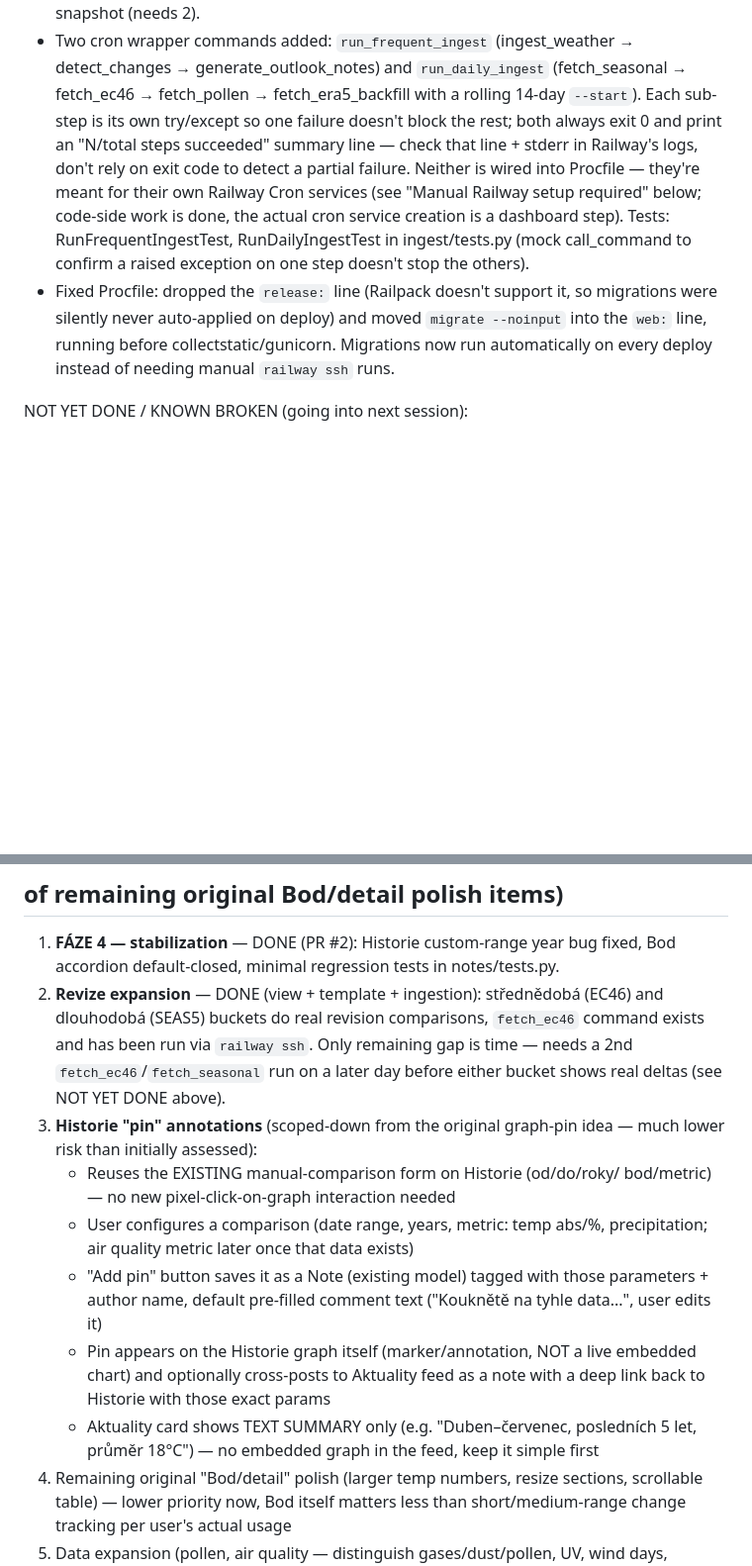
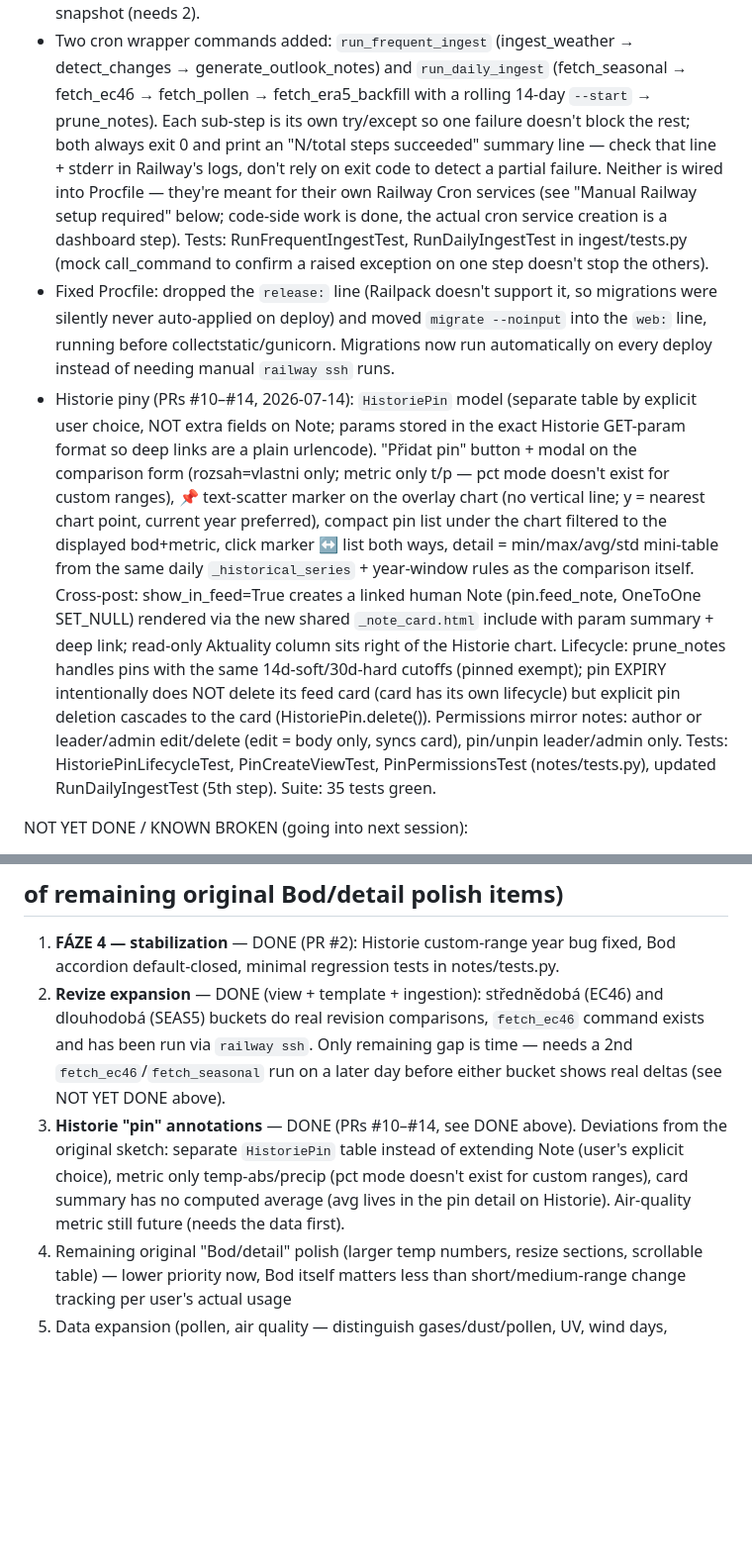
Before and after one commit to noxvex/weather-dashboard, a Markdown page: CLAUDE.md, 2 parts joined by grey strips. Shown at 99% size. Drawn GitHub-style; blank space fills up the shorter version.

Commit message:
Record Historie pins completion in CLAUDE.md (#15)
Co-authored-by: Claude Fable 5 <noreply@anthropic.com>

```diff
--- a/CLAUDE.md
+++ b/CLAUDE.md
@@ -152,7 +152,7 @@ DONE (verified live on production):
 - Two cron wrapper commands added: `run_frequent_ingest` (ingest_weather
   → detect_changes → generate_outlook_notes) and `run_daily_ingest`
   (fetch_seasonal → fetch_ec46 → fetch_pollen → fetch_era5_backfill with
-  a rolling 14-day `--start`). Each sub-step is its own try/except so one
+  a rolling 14-day `--start` → prune_notes). Each sub-step is its own try/except so one
   failure doesn't block the rest; both always exit 0 and print an
   "N/total steps succeeded" summary line — check that line + stderr in
   Railway's logs, don't rely on exit code to detect a partial failure.
@@ -167,6 +167,28 @@ DONE (verified live on production):
   moved `migrate --noinput` into the `web:` line, running before
   collectstatic/gunicorn. Migrations now run automatically on every
   deploy instead of needing manual `railway ssh` runs.
+- Historie piny (PRs #10–#14, 2026-07-14): `HistoriePin` model (separate
+  table by explicit user choice, NOT extra fields on Note; params stored
+  in the exact Historie GET-param format so deep links are a plain
+  urlencode). "Přidat pin" button + modal on the comparison form
+  (rozsah=vlastni only; metric only t/p — pct mode doesn't exist for
+  custom ranges), 📌 text-scatter marker on the overlay chart (no
+  vertical line; y = nearest chart point, current year preferred),
+  compact pin list under the chart filtered to the displayed bod+metric,
+  click marker ↔ list both ways, detail = min/max/avg/std mini-table
+  from the same daily `_historical_series` + year-window rules as the
+  comparison itself. Cross-post: show_in_feed=True creates a linked
+  human Note (pin.feed_note, OneToOne SET_NULL) rendered via the new
+  shared `_note_card.html` include with param summary + deep link;
+  read-only Aktuality column sits right of the Historie chart.
+  Lifecycle: prune_notes handles pins with the same 14d-soft/30d-hard
+  cutoffs (pinned exempt); pin EXPIRY intentionally does NOT delete its
+  feed card (card has its own lifecycle) but explicit pin deletion
+  cascades to the card (HistoriePin.delete()). Permissions mirror notes:
+  author or leader/admin edit/delete (edit = body only, syncs card),
+  pin/unpin leader/admin only. Tests: HistoriePinLifecycleTest,
+  PinCreateViewTest, PinPermissionsTest (notes/tests.py), updated
+  RunDailyIngestTest (5th step). Suite: 35 tests green.
 
 NOT YET DONE / KNOWN BROKEN (going into next session):
 - No Railway cron/worker service yet for `ingest_weather` OR
@@ -215,21 +237,12 @@ NOT YET DONE / KNOWN BROKEN (going into next session):
    remaining gap is time — needs a 2nd `fetch_ec46`/`fetch_seasonal` run
    on a later day before either bucket shows real deltas (see NOT YET
    DONE above).
-3. **Historie "pin" annotations** (scoped-down from the original graph-pin
-   idea — much lower risk than initially assessed):
-   - Reuses the EXISTING manual-comparison form on Historie (od/do/roky/
-     bod/metric) — no new pixel-click-on-graph interaction needed
-   - User configures a comparison (date range, years, metric: temp abs/%,
-     precipitation; air quality metric later once that data exists)
-   - "Add pin" button saves it as a Note (existing model) tagged with
-     those parameters + author name, default pre-filled comment text
-     ("Kouknětě na tyhle data...", user edits it)
-   - Pin appears on the Historie graph itself (marker/annotation, NOT a
-     live embedded chart) and optionally cross-posts to Aktuality feed
-     as a note with a deep link back to Historie with those exact params
-   - Aktuality card shows TEXT SUMMARY only (e.g. "Duben–červenec,
-     posledních 5 let, průměr 18°C") — no embedded graph in the feed,
-     keep it simple first
+3. **Historie "pin" annotations** — DONE (PRs #10–#14, see DONE above).
+   Deviations from the original sketch: separate `HistoriePin` table
+   instead of extending Note (user's explicit choice), metric only
+   temp-abs/precip (pct mode doesn't exist for custom ranges), card
+   summary has no computed average (avg lives in the pin detail on
+   Historie). Air-quality metric still future (needs the data first).
 4. Remaining original "Bod/detail" polish (larger temp numbers, resize
    sections, scrollable table) — lower priority now, Bod itself matters
    less than short/medium-range change tracking per user's actual usage
```
